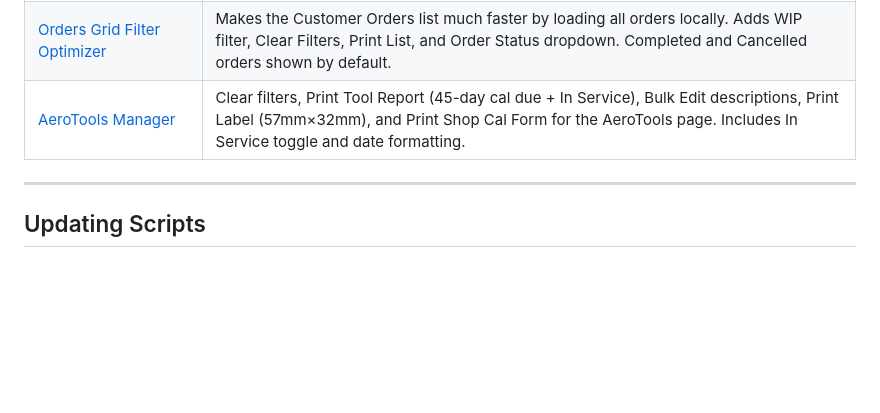
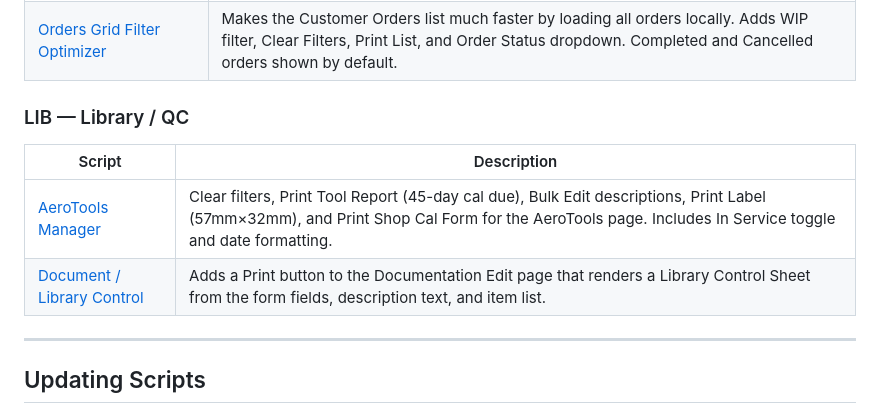
Before and after one commit to Bristow-Scripts/bristow-scripts, a Markdown page: README.md, the part around one of its changes. Rendered like a GitHub page; blank space fills up the shorter version.

```diff
--- a/README.md
+++ b/README.md
@@ -56,5 +52,11 @@ Auto-updating userscripts for the Bristow app.
 | [Orders Grid Filter Optimizer](SH---Orders-Grid-Filter-Optimizer.user.js) | Makes the Customer Orders list much faster by loading all orders locally. Adds WIP filter, Clear Filters, Print List, and Order Status dropdown. Completed and Cancelled orders shown by default. |
-| [AeroTools Manager](SH---AeroTools-Manager.user.js) | Clear filters, Print Tool Report (45-day cal due + In Service), Bulk Edit descriptions, Print Label (57mm×32mm), and Print Shop Cal Form for the AeroTools page. Includes In Service toggle and date formatting. |
+
+### LIB — Library / QC
+
+| Script | Description |
+|--------|-------------|
+| [AeroTools Manager](LIB---AeroTools-Manager.user.js) | Clear filters, Print Tool Report (45-day cal due), Bulk Edit descriptions, Print Label (57mm×32mm), and Print Shop Cal Form for the AeroTools page. Includes In Service toggle and date formatting. |
+| [Document / Library Control](LIB---Document-Library-Control.user.js) | Adds a Print button to the Documentation Edit page that renders a Library Control Sheet from the form fields, description text, and item list. |
 
 ---
 
```
Also changed, not shown: other parts of README.md (+8 -12 lines).
